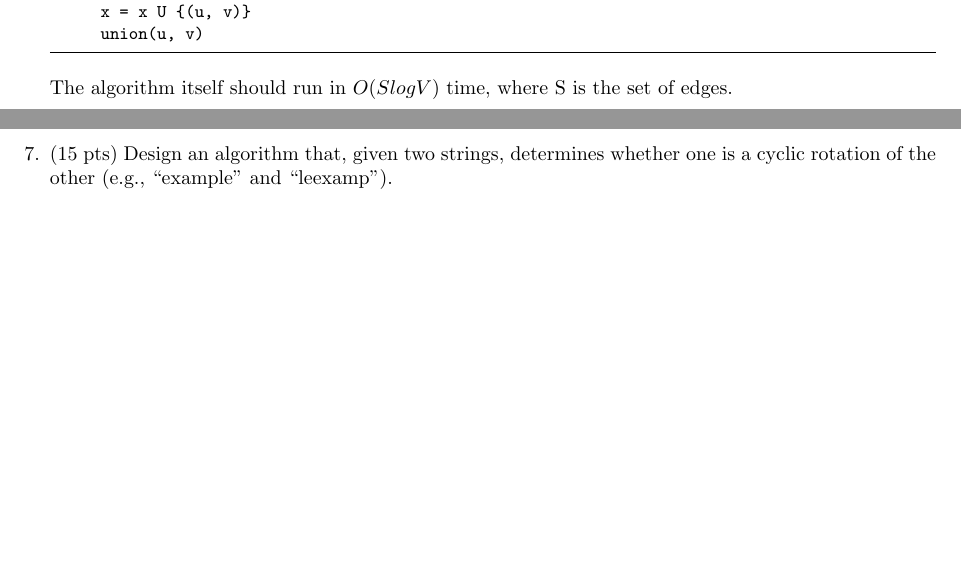
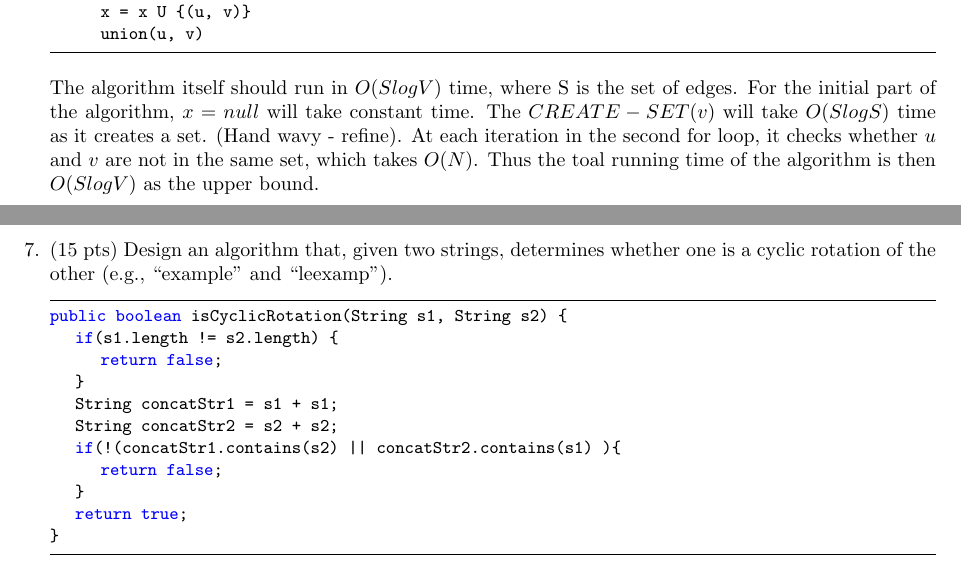
Before and after one commit to Renjuju/algorithms-repo, a LaTeX problem sheet (problemset4.tex): two parts of pages 7 and 8 of 8, joined at a grey line, cut so that both start at the same text, the shorter picture padded with empty space. Compiled offline with pdfLaTeX.

Commit message:
Completed hw4, needs more edits

```diff
--- a/problemset4.tex
+++ b/problemset4.tex
@@ -188,12 +188,25 @@ for all (u, v) in S ordered by weight(u, v), increasing:
       x = x U {(u, v)}
       union(u, v)
 \end{lstlisting}
-
-The algorithm itself should run in $O(S log V)$ time, where S is the set of edges.
+The algorithm itself should run in $O(S log V)$ time, where S is the set of edges. For the initial part of the algorithm, $x = null$ will take constant time. The $CREATE-SET(v)$ will take $O(SlogS)$ time as it creates a set. (Hand wavy - refine). At each iteration in the second for loop, it checks whether $u$ and $v$ are not in the same set, which takes $O(N)$. Thus the toal running time of the algorithm is then $O(SlogV)$ as the upper bound.
 
 \newpage
 
 \item (15 pts) Design an algorithm that, given two strings, determines whether one is a cyclic rotation of the other (e.g., ``example'' and ``leexamp'').
 
+\begin{lstlisting}
+public boolean isCyclicRotation(String s1, String s2) {
+	if(s1.length != s2.length) {
+		return false;
+	}
+	String concatStr1 = s1 + s1;
+	String concatStr2 = s2 + s2;
+	if(!(concatStr1.contains(s2) || concatStr2.contains(s1) ){
+		return false;
+	}
+	return true;
+}
+\end{lstlisting}
+
 \end{enumerate}
 \end{document}
```
Also changed, not shown: problemset4.pdf, 2 other files.
